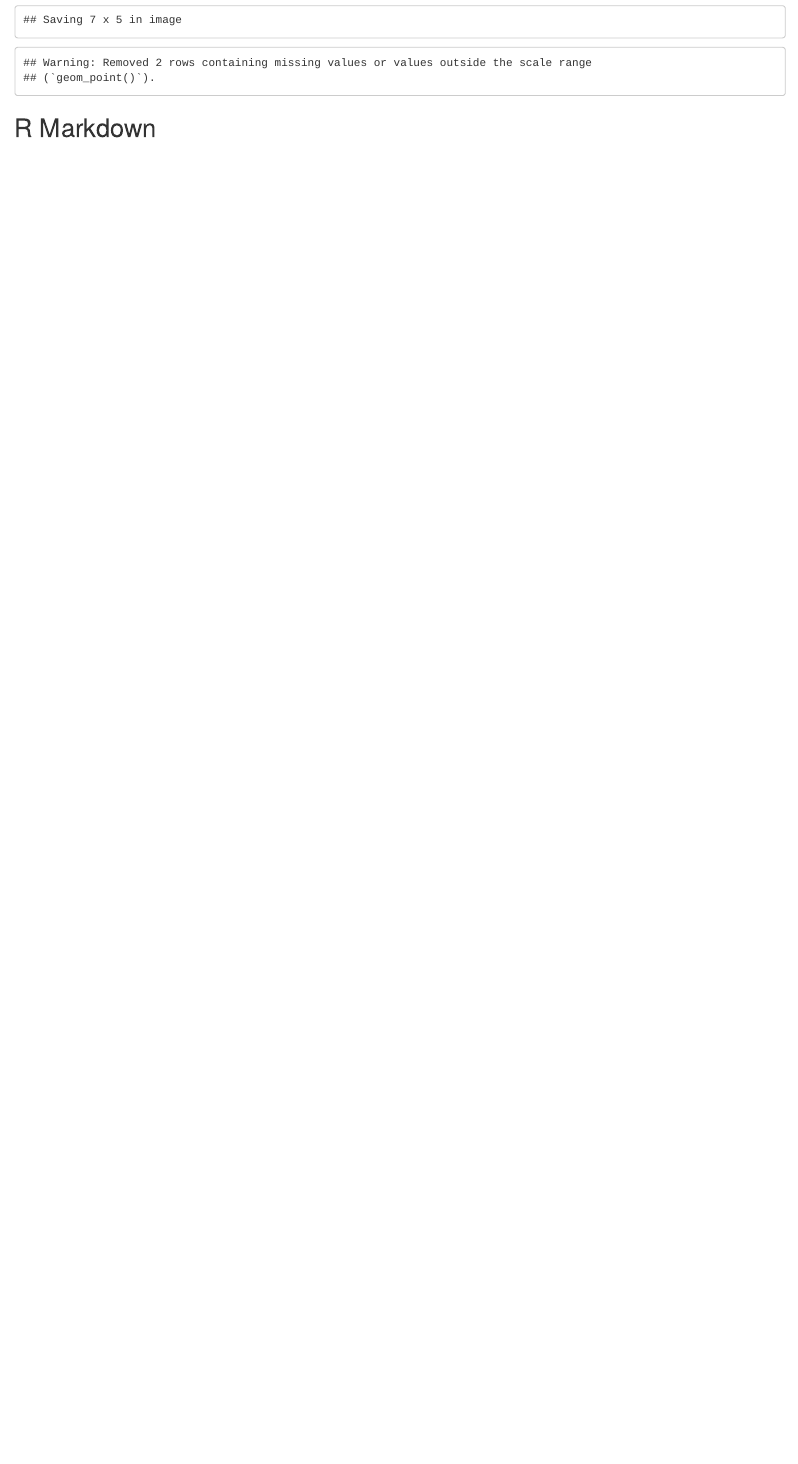
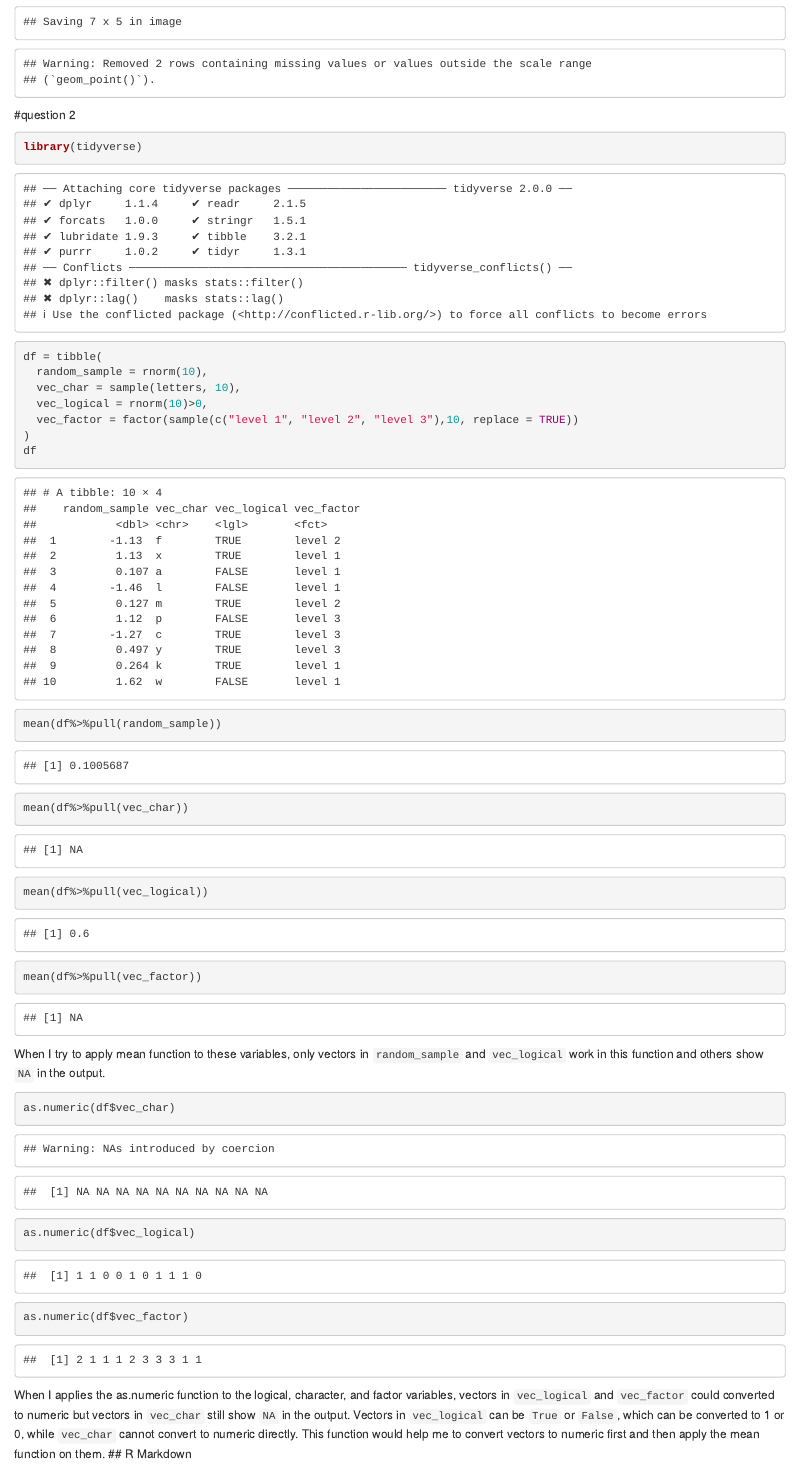
Before and after one commit to nicolechen414/p8105_hw1_mc5698, an R Markdown document (p8105_hw1_mc5698.Rmd): the page in a window 1100 px wide, from 910 px down before the commit and from 990 px down after it, so that both start at the same text. The pictures show the output file p8105_hw1_mc5698.html that the author committed with the source, opened offline.

Commit message:
try to correct the sentenses

````diff
--- a/p8105_hw1_mc5698.Rmd
+++ b/p8105_hw1_mc5698.Rmd
@@ -1,6 +1,8 @@
 ---
 title: "p8105_hw1_mc5698"
-output: html_document
+output:
+  html_document: default
+  pdf_document: default
 date: "`r Sys.Date()`"
 ---
 
@@ -30,6 +32,7 @@ ggsave("penguins scatter plot.pdf", plot=plotp)
 
 #question 2
 ```{r}
+library(tidyverse)
 df = tibble(
   random_sample = rnorm(10),
   vec_char = sample(letters, 10),
@@ -46,15 +49,13 @@ mean(df%>%pull(vec_char))
 mean(df%>%pull(vec_logical))
 mean(df%>%pull(vec_factor))
 ```
-When I try to apply mean function to these variables, only `r random_sample` and `r vec_logical ` work in this function and others show `r NA` in the output.
-
-```{r setup,warning=FALSE}
+When I try to apply mean function to these variables, only vectors in `random_sample` and `vec_logical` work in this function and others show `NA` in the output.
+```{r}
 as.numeric(df$vec_char)
 as.numeric(df$vec_logical)
 as.numeric(df$vec_factor)
 ```
-When I applies the `r as.numeric` function to the logical, character, and factor variables, vectors in `r vec_logical` and `r vec_factor` could converted to numeric but vectors in `r vec_char`still show `r NA` in the output. Vectors in `r vec_logical` can be `r True` or `r False`, which can be converted to 1 or 0, while `r vec_char` cannot convert to numeric directly.
-
+When I applies the as.numeric function to the logical, character, and factor variables, vectors in `vec_logical` and `vec_factor` could converted to numeric but vectors in `vec_char` still show `NA` in the output. Vectors in `vec_logical` can be `True` or `False`, which can be converted to 1 or 0, while  `vec_char` cannot convert to numeric directly. This function would help me to convert vectors to numeric first and then apply the mean function on them.
 ## R Markdown
 
 This is an R Markdown document. Markdown is a simple formatting syntax for authoring HTML, PDF, and MS Word documents. For more details on using R Markdown see <http://rmarkdown.rstudio.com>.
````
Also changed, not shown: p8105_hw1_mc5698.html, penguins scatter plot.pdf, p8105_hw1_mc5698.Rmd (2 more changed lines).
